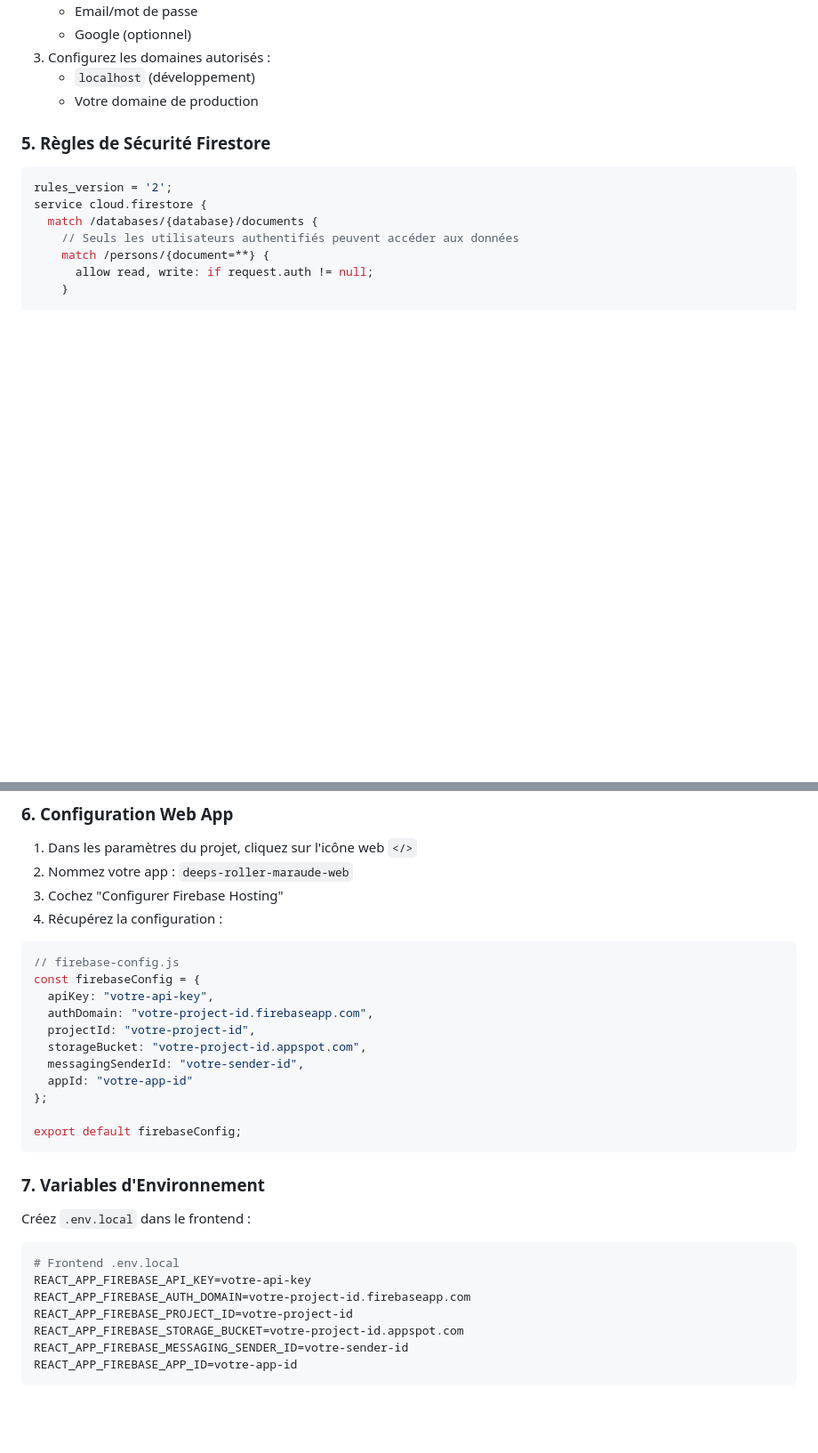
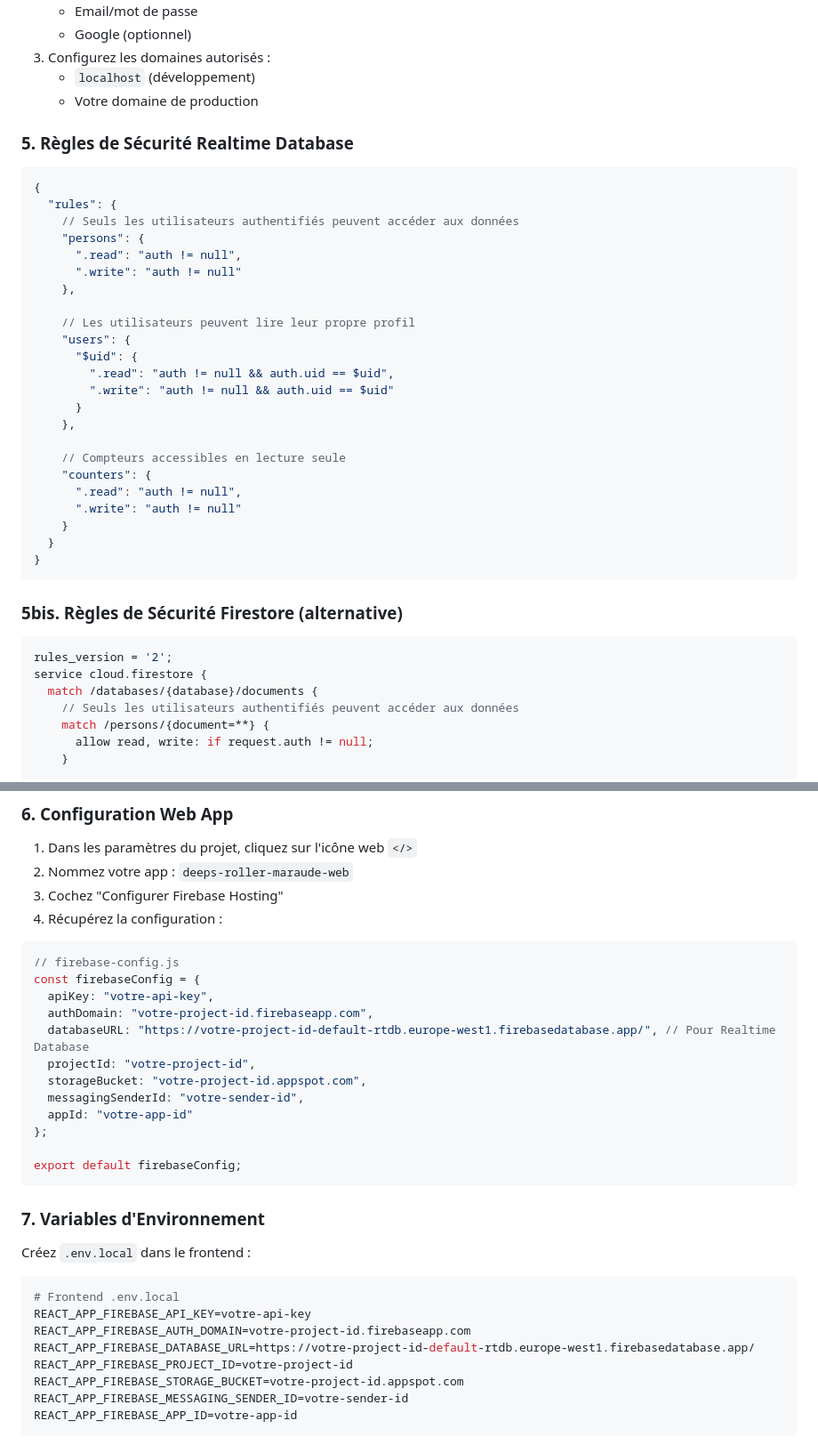
Before and after one commit to RosaBen/Deeps-Roller-Maraude, a Markdown page: docs/firebase-setup.md, 2 parts joined by grey strips. Shown: that part at 89% size. GitHub-like rendering; blank space fills up the shorter version.

````diff
--- a/docs/firebase-setup.md
+++ b/docs/firebase-setup.md
@@ -85,7 +134,35 @@ service firebase.storage {
    - `localhost` (développement)
    - Votre domaine de production
 
-### 5. Règles de Sécurité Firestore
+### 5. Règles de Sécurité Realtime Database
+
+```json
+{
+  "rules": {
+    // Seuls les utilisateurs authentifiés peuvent accéder aux données
+    "persons": {
+      ".read": "auth != null",
+      ".write": "auth != null"
+    },
+
+    // Les utilisateurs peuvent lire leur propre profil
+    "users": {
+      "$uid": {
+        ".read": "auth != null && auth.uid == $uid",
+        ".write": "auth != null && auth.uid == $uid"
+      }
+    },
+
+    // Compteurs accessibles en lecture seule
+    "counters": {
+      ".read": "auth != null",
+      ".write": "auth != null"
+    }
+  }
+}
+```
+
+### 5bis. Règles de Sécurité Firestore (alternative)
 
 ```javascript
 rules_version = '2';
@@ -122,6 +199,7 @@ service cloud.firestore {
 const firebaseConfig = {
   apiKey: "votre-api-key",
   authDomain: "votre-project-id.firebaseapp.com",
+  databaseURL: "https://votre-project-id-default-rtdb.europe-west1.firebasedatabase.app/", // Pour Realtime Database
   projectId: "votre-project-id",
   storageBucket: "votre-project-id.appspot.com",
   messagingSenderId: "votre-sender-id",
@@ -139,6 +217,7 @@ Créez `.env.local` dans le frontend :
 # Frontend .env.local
 REACT_APP_FIREBASE_API_KEY=votre-api-key
 REACT_APP_FIREBASE_AUTH_DOMAIN=votre-project-id.firebaseapp.com
+REACT_APP_FIREBASE_DATABASE_URL=https://votre-project-id-default-rtdb.europe-west1.firebasedatabase.app/
 REACT_APP_FIREBASE_PROJECT_ID=votre-project-id
 REACT_APP_FIREBASE_STORAGE_BUCKET=votre-project-id.appspot.com
 REACT_APP_FIREBASE_MESSAGING_SENDER_ID=votre-sender-id
````
Also changed, not shown: other parts of docs/firebase-setup.md (+51 -2 lines).
